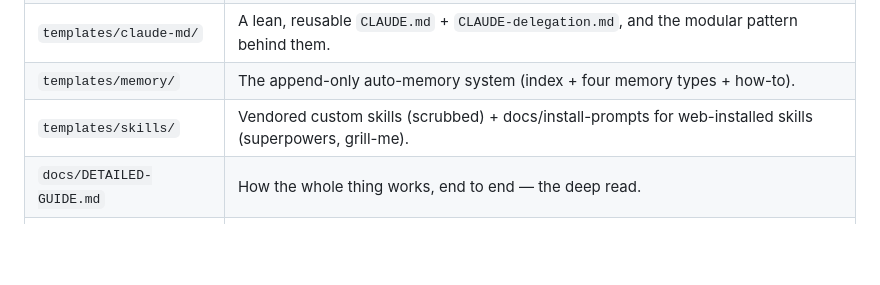
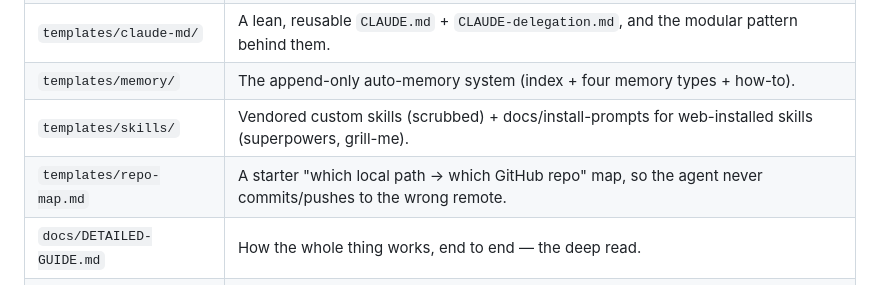
Before and after one commit to douglaspmcgowan/dpm-agent-kit, a Markdown page: README.md, the part around the change. Drawn GitHub-style; blank space fills up the shorter version.

```diff
--- a/README.md
+++ b/README.md
@@ -22,6 +22,7 @@ add your own sensitive bits back.
 | `templates/claude-md/` | A lean, reusable `CLAUDE.md` + `CLAUDE-delegation.md`, and the modular pattern behind them. |
 | `templates/memory/` | The append-only auto-memory system (index + four memory types + how-to). |
 | `templates/skills/` | Vendored custom skills (scrubbed) + docs/install-prompts for web-installed skills (superpowers, grill-me). |
+| `templates/repo-map.md` | A starter "which local path → which GitHub repo" map, so the agent never commits/pushes to the wrong remote. |
 | `docs/DETAILED-GUIDE.md` | How the whole thing works, end to end — the deep read. |
 | `docs/HANDLING-SECRETS.md` | Where and how to add your real paths/keys/policy back, safely. |
 | `explorable/` | Four self-contained interactive HTML explainers (node-map, scrollytelling, terminal, dashboard). Open any in a browser. |
```
Also changed, not shown: templates/claude-md/CLAUDE.md (+7 -0 lines), templates/repo-map.md (added, +41 -0 lines).
